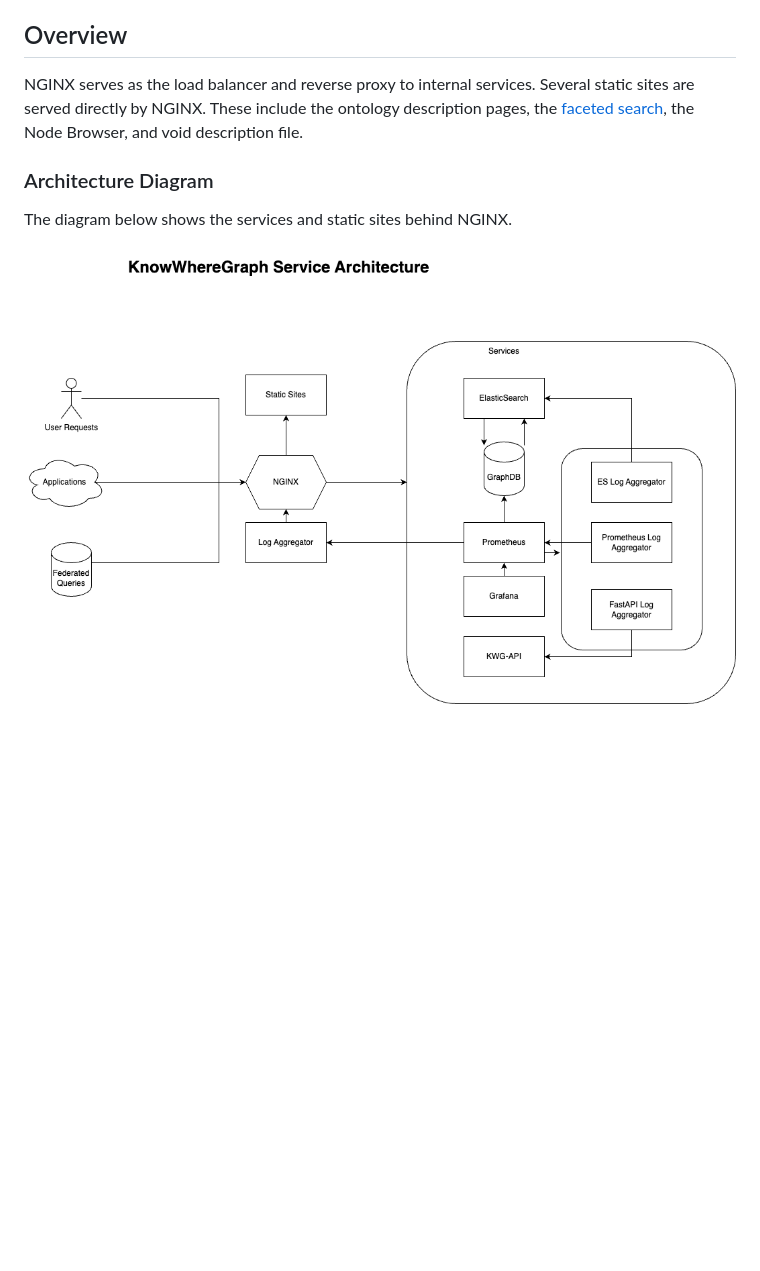
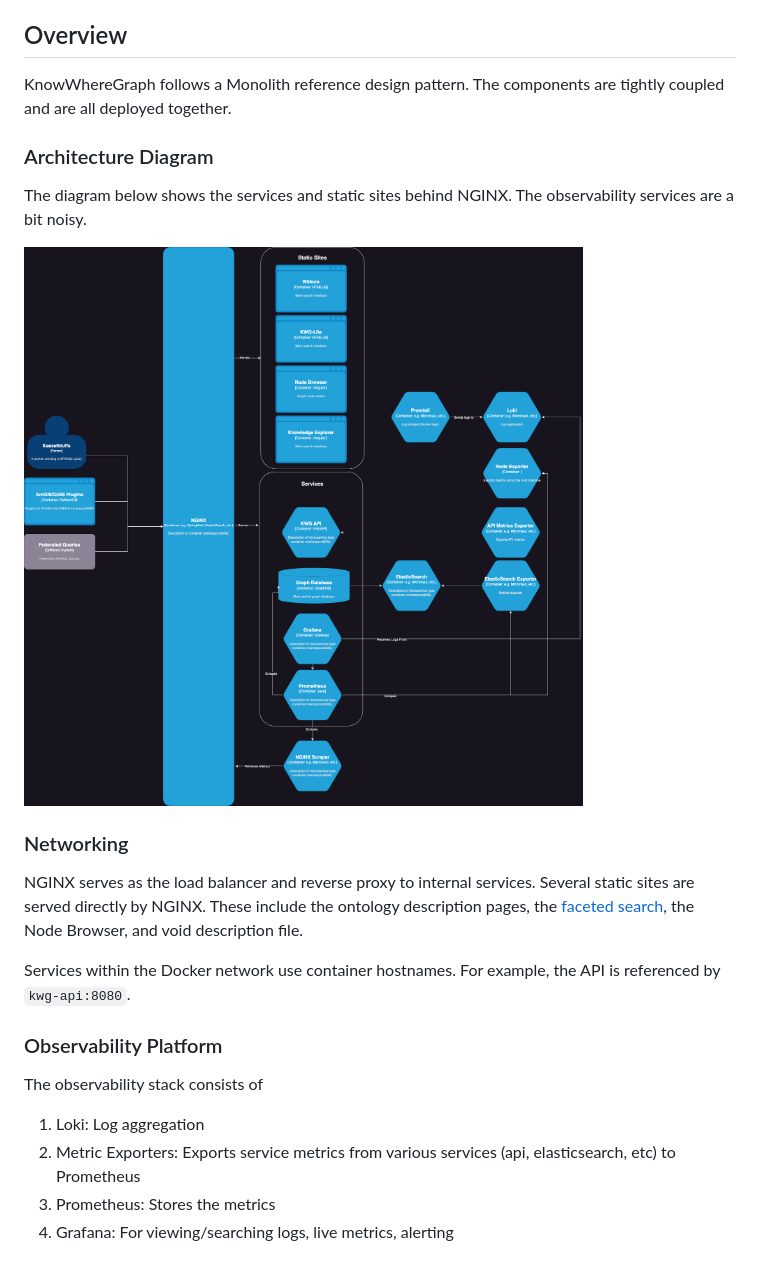
Before and after one commit to KnowWhereGraph/kwg-deployment, a Markdown page: architecture/README.md, the part around the change. GitHub-like rendering; pictures changed too: architecture/architecture.png; blank space fills up the shorter version.

Commit message:
Update architecture docs

```diff
--- a/architecture/README.md
+++ b/architecture/README.md
@@ -4,11 +4,25 @@ KnowWhereGraph's networking and service architecture
 
 ## Overview
 
-NGINX serves as the load balancer and reverse proxy to internal services. Several static sites are served directly by NGINX. These include the ontology description pages, the [faceted search](https://github.com/KnowWhereGraph/kwg-faceted-search), the Node Browser, and void description file.
-
+KnowWhereGraph follows a Monolith reference design pattern. The components are tightly coupled and are all deployed together.
 
 ### Architecture Diagram
 
-The diagram below shows the services and static sites behind NGINX.
+The diagram below shows the services and static sites behind NGINX. The observability services are a bit noisy.
 
 ![](./architecture.png)
+
+### Networking
+
+NGINX serves as the load balancer and reverse proxy to internal services. Several static sites are served directly by NGINX. These include the ontology description pages, the [faceted search](https://github.com/KnowWhereGraph/kwg-faceted-search), the Node Browser, and void description file.
+
+Services within the Docker network use container hostnames. For example, the API is referenced by `kwg-api:8080`.
+
+### Observability Platform
+
+The observability stack consists of
+
+1. Loki: Log aggregation
+2. Metric Exporters: Exports service metrics from various services (api, elasticsearch, etc) to Prometheus
+3. Prometheus: Stores the metrics
+4. Grafana: For viewing/searching logs, live metrics, alerting
```
Also changed, not shown: 1 other file.
